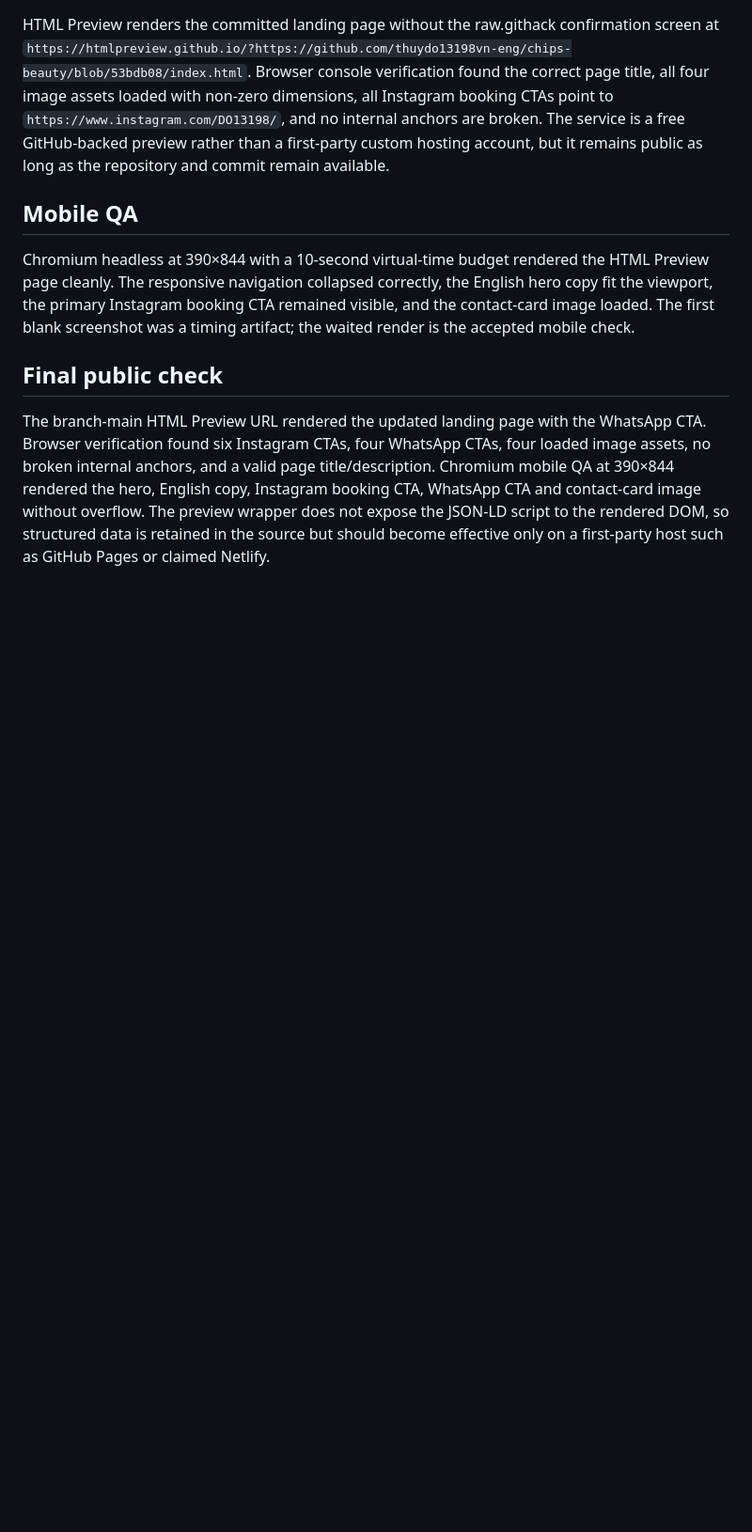
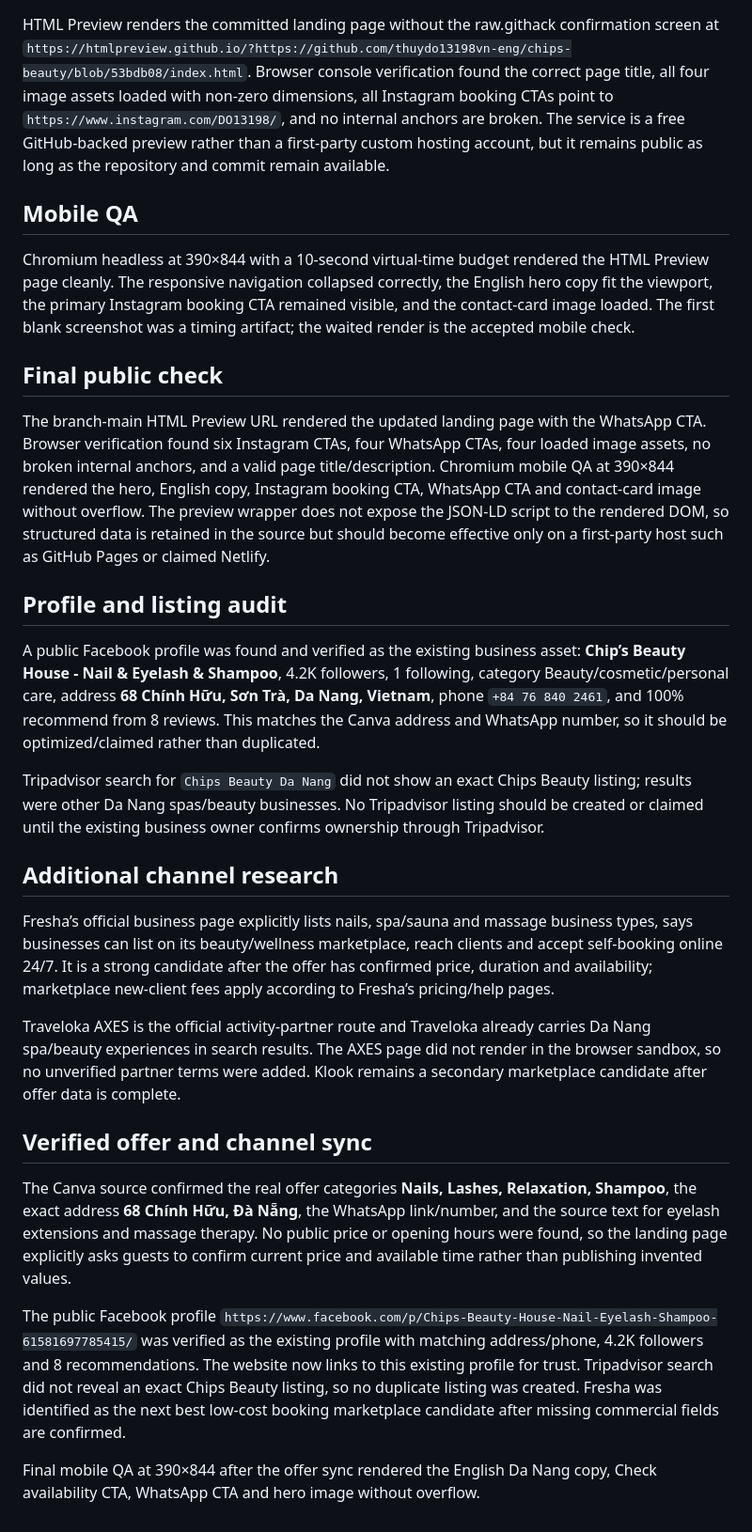
Before and after one commit to thuydo13198vn-eng/chips-beauty, a Markdown page: QA_NOTES.md, the part around the change. Shown at 94% size. Drawn GitHub-style; blank space fills up the shorter version.

Commit message:
Record verified offer and channel audit

```diff
--- a/QA_NOTES.md
+++ b/QA_NOTES.md
@@ -47,3 +47,23 @@ Chromium headless at 390×844 with a 10-second virtual-time budget rendered the
 ## Final public check
 
 The branch-main HTML Preview URL rendered the updated landing page with the WhatsApp CTA. Browser verification found six Instagram CTAs, four WhatsApp CTAs, four loaded image assets, no broken internal anchors, and a valid page title/description. Chromium mobile QA at 390×844 rendered the hero, English copy, Instagram booking CTA, WhatsApp CTA and contact-card image without overflow. The preview wrapper does not expose the JSON-LD script to the rendered DOM, so structured data is retained in the source but should become effective only on a first-party host such as GitHub Pages or claimed Netlify.
+
+## Profile and listing audit
+
+A public Facebook profile was found and verified as the existing business asset: **Chip’s Beauty House - Nail & Eyelash & Shampoo**, 4.2K followers, 1 following, category Beauty/cosmetic/personal care, address **68 Chính Hữu, Sơn Trà, Da Nang, Vietnam**, phone `+84 76 840 2461`, and 100% recommend from 8 reviews. This matches the Canva address and WhatsApp number, so it should be optimized/claimed rather than duplicated.
+
+Tripadvisor search for `Chips Beauty Da Nang` did not show an exact Chips Beauty listing; results were other Da Nang spas/beauty businesses. No Tripadvisor listing should be created or claimed until the existing business owner confirms ownership through Tripadvisor.
+
+## Additional channel research
+
+Fresha’s official business page explicitly lists nails, spa/sauna and massage business types, says businesses can list on its beauty/wellness marketplace, reach clients and accept self-booking online 24/7. It is a strong candidate after the offer has confirmed price, duration and availability; marketplace new-client fees apply according to Fresha’s pricing/help pages.
+
+Traveloka AXES is the official activity-partner route and Traveloka already carries Da Nang spa/beauty experiences in search results. The AXES page did not render in the browser sandbox, so no unverified partner terms were added. Klook remains a secondary marketplace candidate after offer data is complete.
+
+## Verified offer and channel sync
+
+The Canva source confirmed the real offer categories **Nails, Lashes, Relaxation, Shampoo**, the exact address **68 Chính Hữu, Đà Nẵng**, the WhatsApp link/number, and the source text for eyelash extensions and massage therapy. No public price or opening hours were found, so the landing page explicitly asks guests to confirm current price and available time rather than publishing invented values.
+
+The public Facebook profile `https://www.facebook.com/p/Chips-Beauty-House-Nail-Eyelash-Shampoo-61581697785415/` was verified as the existing profile with matching address/phone, 4.2K followers and 8 recommendations. The website now links to this existing profile for trust. Tripadvisor search did not reveal an exact Chips Beauty listing, so no duplicate listing was created. Fresha was identified as the next best low-cost booking marketplace candidate after missing commercial fields are confirmed.
+
+Final mobile QA at 390×844 after the offer sync rendered the English Da Nang copy, Check availability CTA, WhatsApp CTA and hero image without overflow.
```
